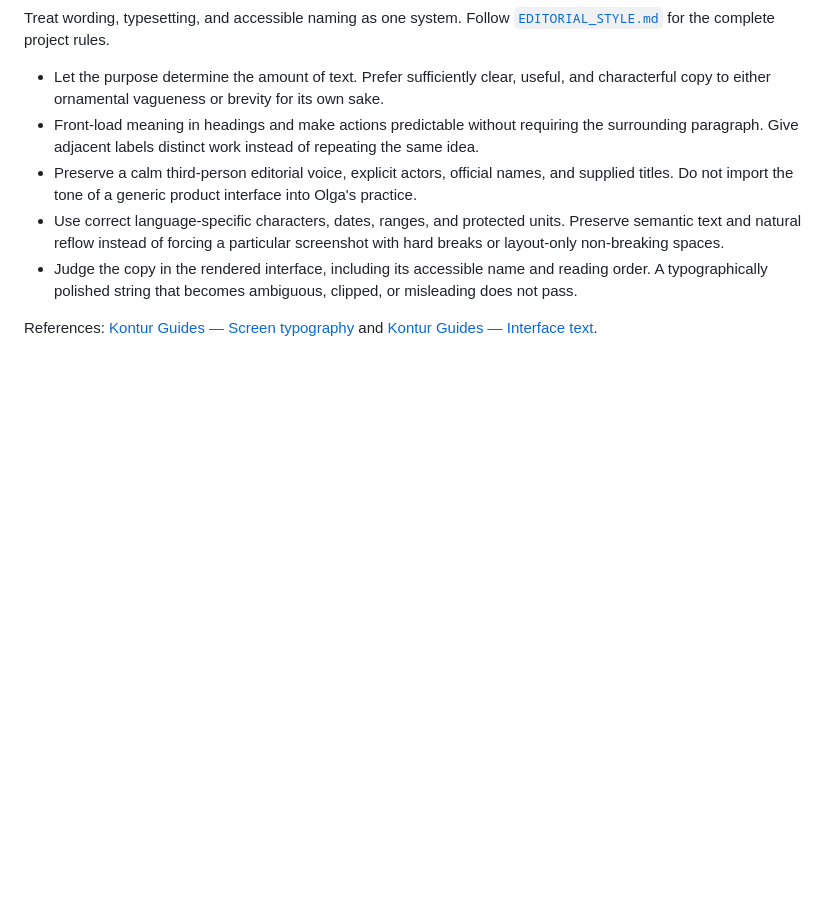
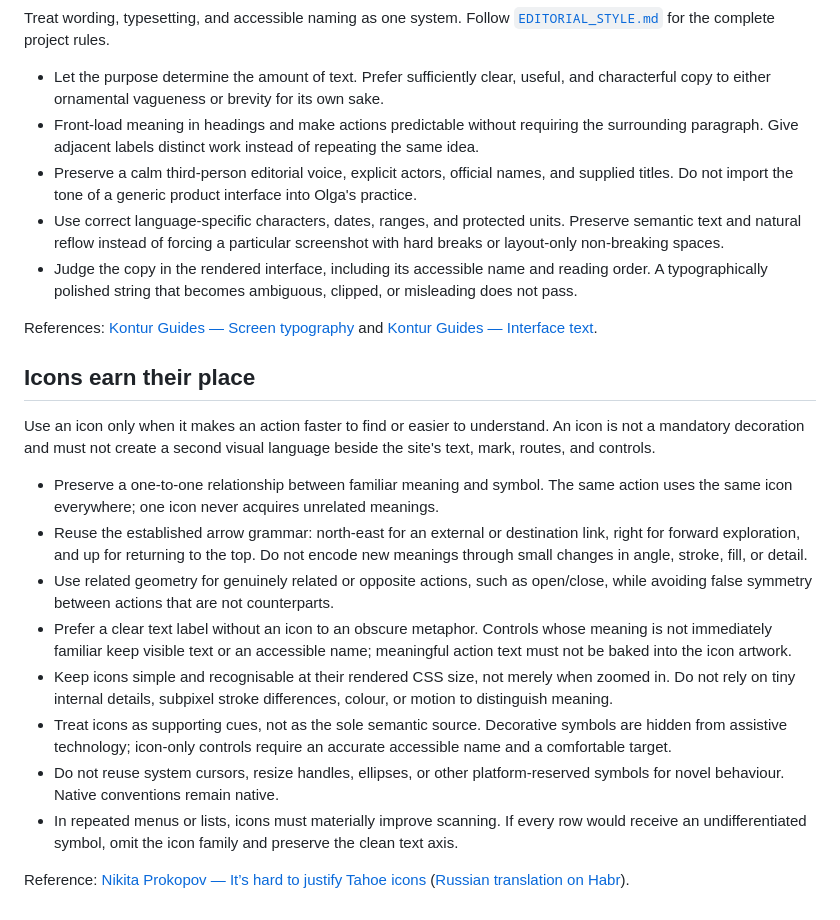
Before and after one commit to anton-gorokhovatsky/shirokostup, a Markdown page: DESIGN_PRINCIPLES.md, the part around the change. GitHub-like rendering; blank space fills up the shorter version.

Commit message:
Add icon semantics guidelines

```diff
--- a/DESIGN_PRINCIPLES.md
+++ b/DESIGN_PRINCIPLES.md
@@ -44,3 +44,18 @@ Treat wording, typesetting, and accessible naming as one system. Follow [`EDITOR
 - Judge the copy in the rendered interface, including its accessible name and reading order. A typographically polished string that becomes ambiguous, clipped, or misleading does not pass.
 
 References: [Kontur Guides — Screen typography](https://guides.kontur.ru/principles/text/typography/) and [Kontur Guides — Interface text](https://guides.kontur.ru/principles/text/styleguide/).
+
+## Icons earn their place
+
+Use an icon only when it makes an action faster to find or easier to understand. An icon is not a mandatory decoration and must not create a second visual language beside the site's text, mark, routes, and controls.
+
+- Preserve a one-to-one relationship between familiar meaning and symbol. The same action uses the same icon everywhere; one icon never acquires unrelated meanings.
+- Reuse the established arrow grammar: north-east for an external or destination link, right for forward exploration, and up for returning to the top. Do not encode new meanings through small changes in angle, stroke, fill, or detail.
+- Use related geometry for genuinely related or opposite actions, such as open/close, while avoiding false symmetry between actions that are not counterparts.
+- Prefer a clear text label without an icon to an obscure metaphor. Controls whose meaning is not immediately familiar keep visible text or an accessible name; meaningful action text must not be baked into the icon artwork.
+- Keep icons simple and recognisable at their rendered CSS size, not merely when zoomed in. Do not rely on tiny internal details, subpixel stroke differences, colour, or motion to distinguish meaning.
+- Treat icons as supporting cues, not as the sole semantic source. Decorative symbols are hidden from assistive technology; icon-only controls require an accurate accessible name and a comfortable target.
+- Do not reuse system cursors, resize handles, ellipses, or other platform-reserved symbols for novel behaviour. Native conventions remain native.
+- In repeated menus or lists, icons must materially improve scanning. If every row would receive an undifferentiated symbol, omit the icon family and preserve the clean text axis.
+
+Reference: [Nikita Prokopov — It’s hard to justify Tahoe icons](https://tonsky.me/blog/tahoe-icons/) ([Russian translation on Habr](https://habr.com/ru/companies/ruvds/articles/985818/)).
```
Also changed, not shown: DESIGN_EVALS.md (+3 -0 lines), evals/EVAL-2026-08-12-01.md (+9 -0 lines).
